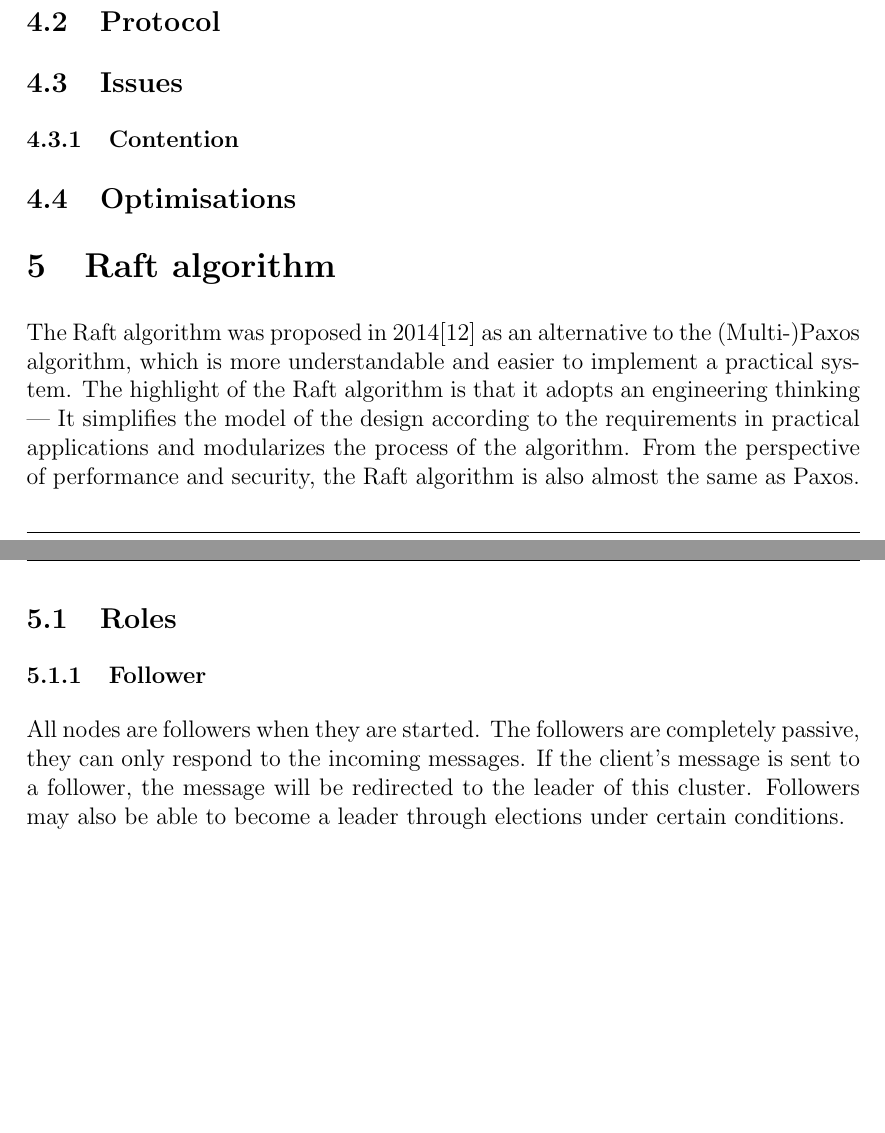
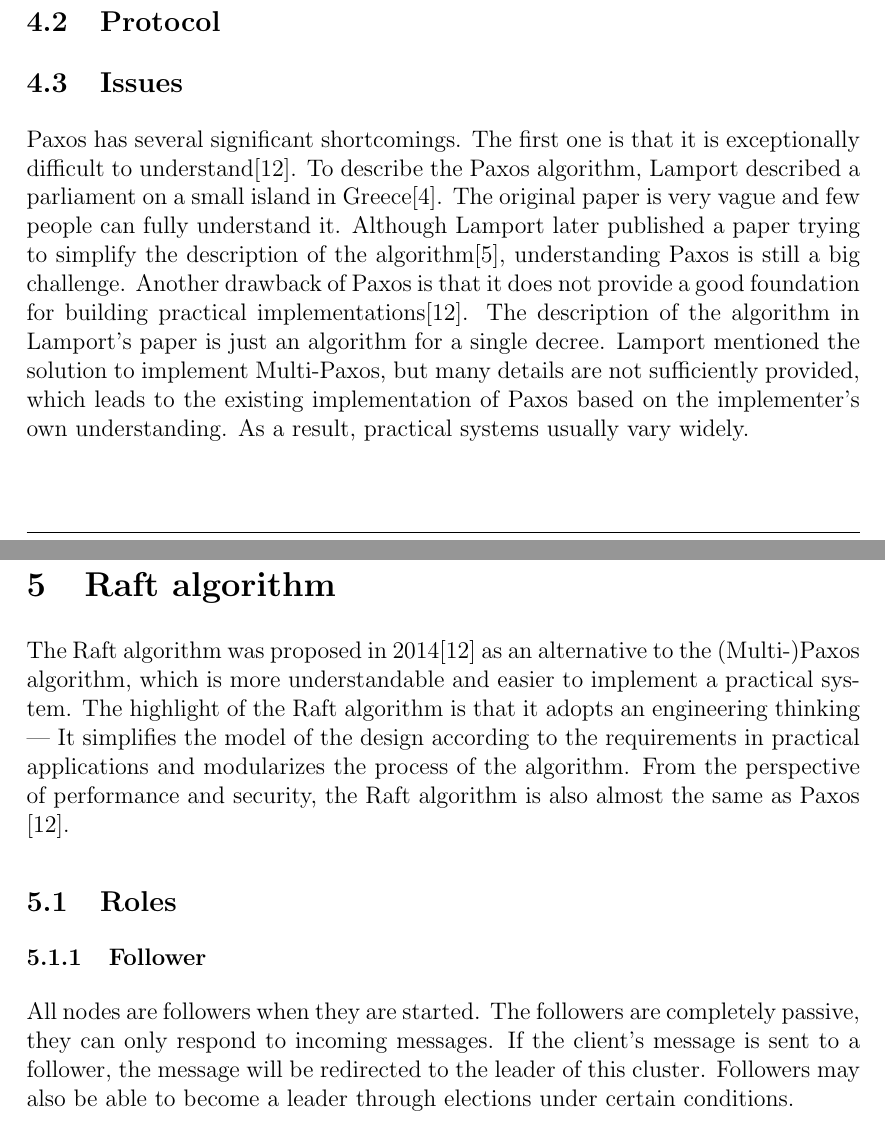
Before and after one commit to JosephVuoto/raft-java, a LaTeX document (report/main.tex): two parts of pages 8 and 9 of 13, joined at a grey line, cut so that both start at the same text, the shorter picture padded with empty space. Compiled offline with pdfLaTeX.

Commit message:
Improve Raft part (citations) and finished section 4.3 (paxos issues)

```diff
--- a/report/main.tex
+++ b/report/main.tex
@@ -364,8 +364,21 @@ A process is \textit{persistent}---it cannot forget what it has accepted.
 \subsection{Protocol}
 
 \subsection{Issues}
-
-  \subsubsection{Contention}
+Paxos has several significant shortcomings. The first one is that it
+is exceptionally difficult to understand\cite{conf/usenix/OngaroO14}.
+To describe the Paxos algorithm, Lamport described a parliament on a
+small island in Greece\cite{lamport1998part}. The original paper is
+very vague and few people can fully understand it. Although Lamport
+later published a paper trying to simplify the description of the
+algorithm\cite{lamport2001paxos}, understanding Paxos is still a big
+challenge. Another drawback of Paxos is that it does not provide a
+good foundation for building practical implementations\cite{conf/usenix/OngaroO14}.
+The description of the algorithm in Lamport's paper is just an
+algorithm for a single decree. Lamport mentioned the solution to
+implement Multi-Paxos, but many details are not sufficiently provided,
+which leads to the existing implementation of Paxos based on the
+implementer's own understanding. As a result, practical systems usually
+vary widely.
 
 \subsection{Optimisations}
 
@@ -375,10 +388,10 @@ The Raft algorithm was proposed in 2014\cite{conf/usenix/OngaroO14} as an altern
 understandable and easier to implement a practical system. The highlight of the Raft algorithm is that it adopts an
 engineering thinking --- It simplifies the model of the design according to the requirements in practical applications and
 modularizes the process of the algorithm. From the perspective of performance and security, the Raft algorithm is also almost
-the same as Paxos.
+the same as Paxos \cite{conf/usenix/OngaroO14}.
 \subsection{Roles}
   \subsubsection{Follower}
-  All nodes are followers when they are started. The followers are completely passive, they can only respond to the incoming
+  All nodes are followers when they are started. The followers are completely passive, they can only respond to incoming
   messages. If the client's message is sent to a follower, the message will be redirected to the leader of this cluster. Followers may
   also be able to become a leader through elections under certain conditions.
   \subsubsection{Leader}
```
Also changed, not shown: report/main.tex (12 more changed lines).
